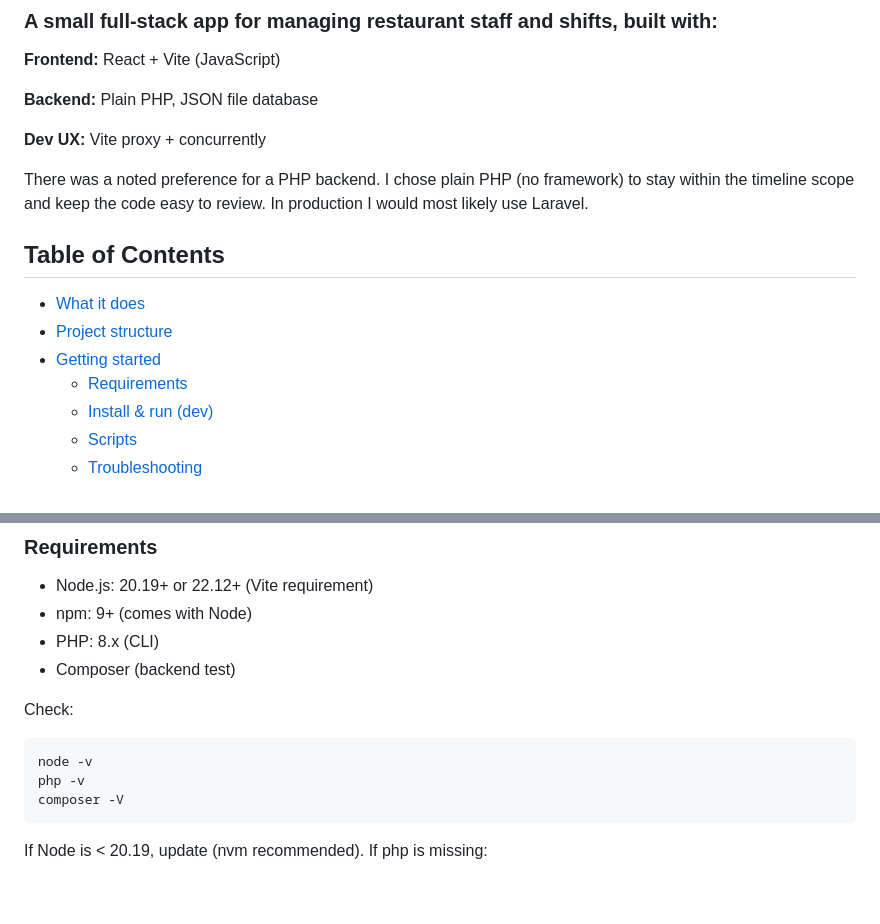
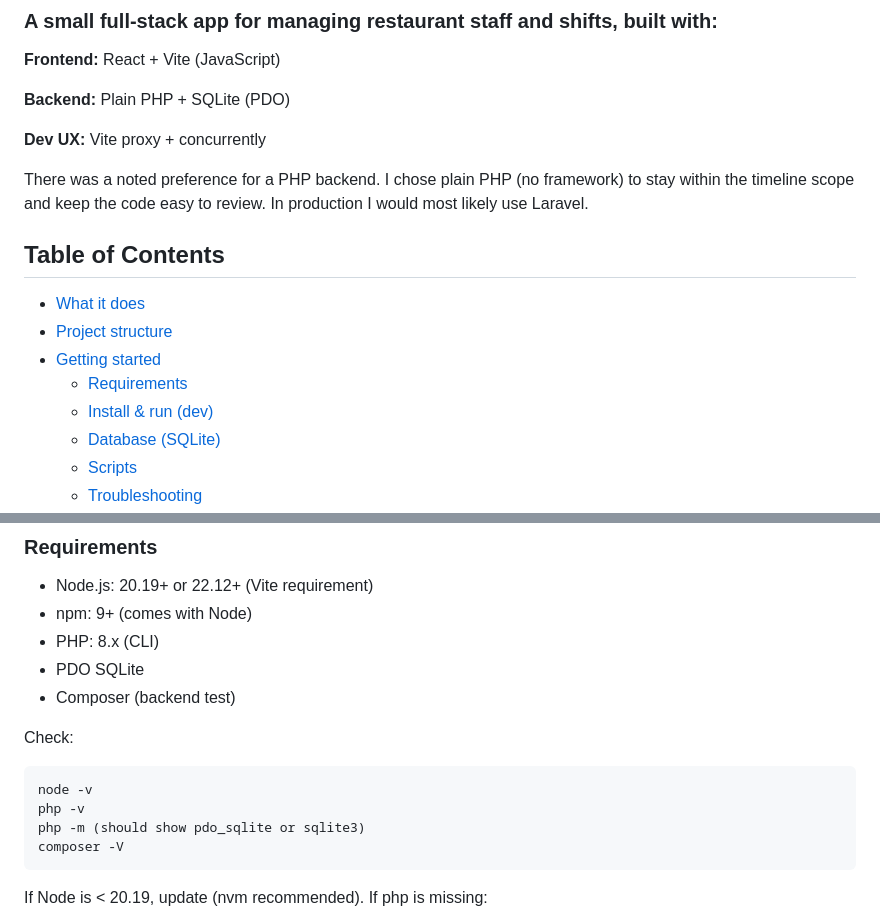
Before and after one commit to nickdoucette24/7shifts-THA, a Markdown page: README.md, 2 parts joined by grey strips. GitHub-like rendering; blank space fills up the shorter version.

````diff
--- a/README.md
+++ b/README.md
@@ -4,7 +4,7 @@
 
 **Frontend:** React + Vite (JavaScript)
 
-**Backend:** Plain PHP, JSON file database
+**Backend:** Plain PHP + SQLite (PDO)
 
 **Dev UX:** Vite proxy + concurrently
 
@@ -17,6 +17,7 @@ There was a noted preference for a PHP backend. I chose plain PHP (no framework)
 - [Getting started](#getting-started)
   - [Requirements](#requirements)
   - [Install & run (dev)](#install--run-dev)
+  - [Database (SQLite)](#database)
   - [Scripts](#scripts)
   - [Troubleshooting](#troubleshooting)
 - [API](#api)
@@ -102,6 +104,7 @@ root/src/
 - Node.js: 20.19+ or 22.12+ (Vite requirement)
 - npm: 9+ (comes with Node)
 - PHP: 8.x (CLI)
+- PDO SQLite
 - Composer (backend test)
 
 Check:
@@ -109,6 +112,7 @@ Check:
 ```
 node -v
 php -v
+php -m (should show pdo_sqlite or sqlite3)
 composer -V
 ```
 
````
Also changed, not shown: other parts of README.md (+20 -4 lines).
